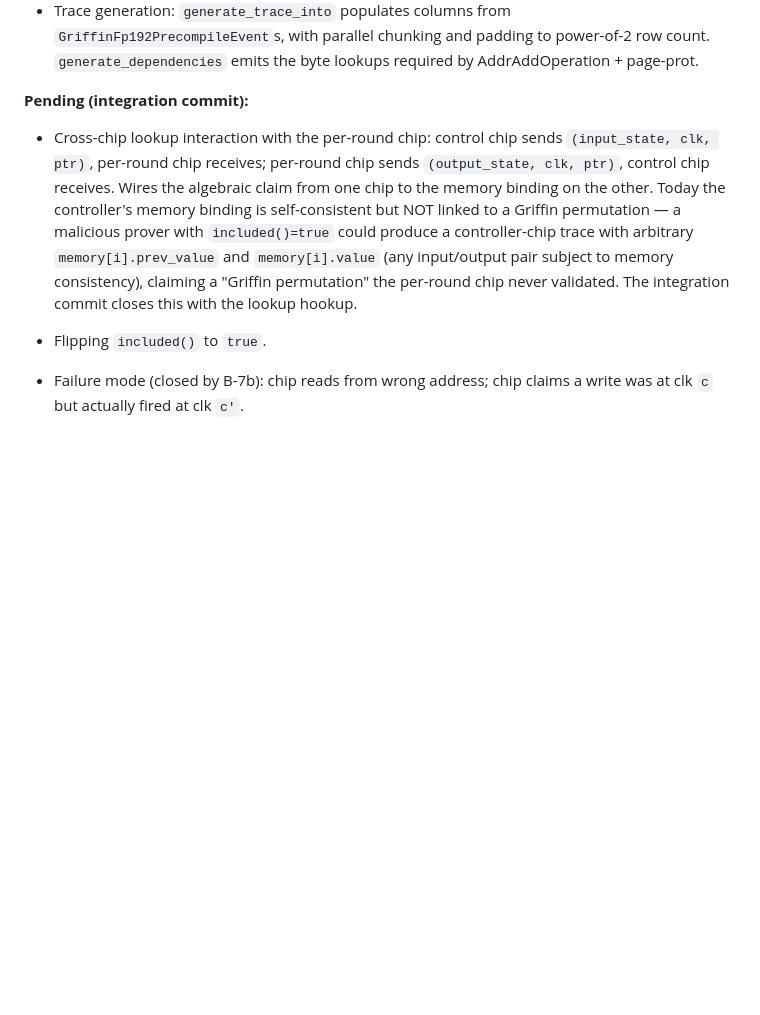
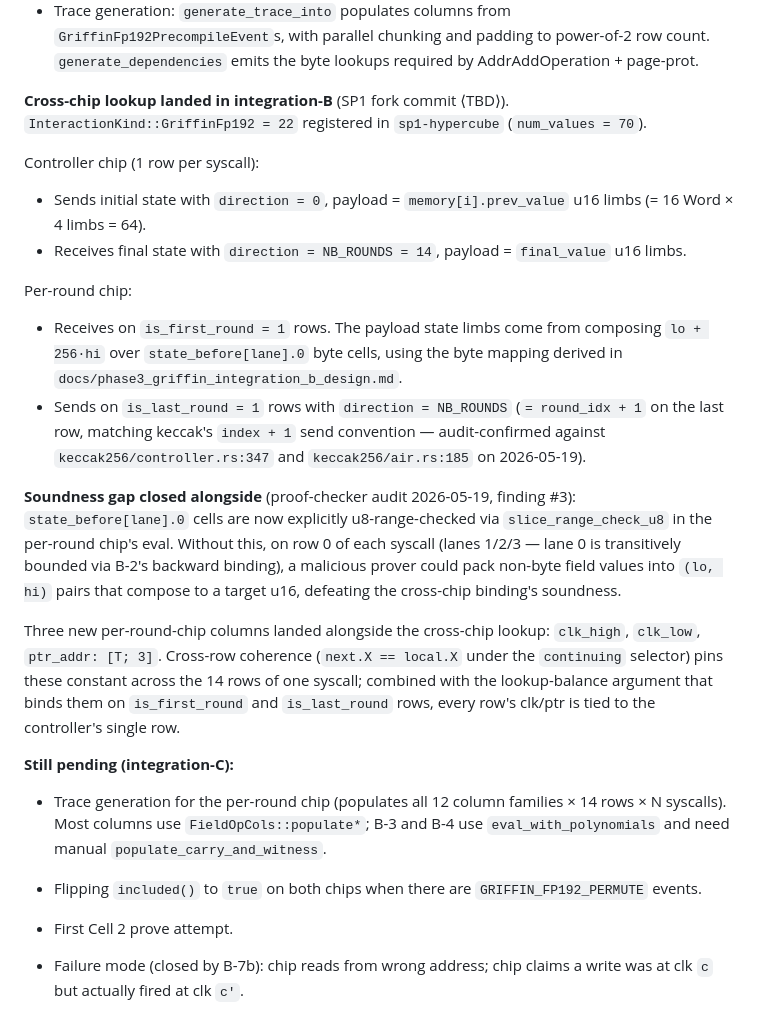
Before and after one commit to ronin207/thesis26, a Markdown page: docs/precompile_soundness/griffin_fp192.md, the part around the change. Rendered like a GitHub page; blank space fills up the shorter version.

Commit message:
phase3d-stage-3 integration-B: cross-chip lookup + u8 range-check fix
Parent-side companion to SP1 submodule commit af414b6. The
second-to-last commit on stage-3's critical path.

## Soundness doc updates

`docs/precompile_soundness/griffin_fp192.md`:
  - B-7 section: "Pending (integration commit)" → "Cross-chip
    lookup landed in integration-B". Documents:
      * InteractionKind::GriffinFp192 = 22, num_values = 70.
      * Controller chip's send (direction = 0) / receive
        (direction = NB_ROUNDS).
      * Per-round chip's receive on is_first_round / send on
        is_last_round with byte composition.
      * Soundness gap closure (state_before u8 range check).
      * Three new per-round chip columns (clk_high, clk_low,
        ptr_addr × 3) + cross-row coherence.
  - "Still pending (integration-C)" subsection: trace generation,
    flip included(), first Cell 2 prove attempt.

## Stage-3 progress

  Foundation:                       ✓
  B-9 row-position discipline:      ✓
  B-10 (parameter immutability):    ✓
  B-7 memory binding:               ✓ FULLY (cross-chip lookup landed)
  B-1 forward S-box (lane 1):       ✓
  B-2 inverse S-box (lane 0):       ✓
  B-3 quadratic layer (lanes 2,3):  ✓
  B-4 MDS linear layer:             ✓
  B-5 round constants:              ✓
  B-8 output canonicality:          ✓
  Integration-A cross-row:          ✓
  Integration-B cross-chip + u8:    ✓ THIS COMMIT
  Integration-C trace gen + flip:   ⏳ NEXT (and final)

The AIR is now structurally + algebraically + memory-bindingly
complete. The chips don't emit rows yet (included() returns false
on both), so a malicious prover can't yet attempt to abuse this —
but EVERY soundness gap surfaced in the proof-checker audits is
now closed.

## Goal-anchor

Integration-C remains. After it lands, Cell 2 prove becomes
possible — the first goal-aligned measurement of PLUM-80 prove-gen
time on M5 Pro 24 GB. The thesis's central A→B claim becomes
operationally testable.

```diff
--- a/docs/precompile_soundness/griffin_fp192.md
+++ b/docs/precompile_soundness/griffin_fp192.md
@@ -434,21 +434,54 @@ plus this commit). Structure landed:
     emits the byte lookups required by AddrAddOperation +
     page-prot.
 
-**Pending (integration commit):**
+**Cross-chip lookup landed in integration-B** (SP1 fork commit
+⟨TBD⟩). `InteractionKind::GriffinFp192 = 22` registered in
+`sp1-hypercube` (`num_values = 70`).
 
-  - Cross-chip lookup interaction with the per-round chip: control
-    chip sends `(input_state, clk, ptr)`, per-round chip receives;
-    per-round chip sends `(output_state, clk, ptr)`, control chip
-    receives. Wires the algebraic claim from one chip to the memory
-    binding on the other. Today the controller's memory binding is
-    self-consistent but NOT linked to a Griffin permutation — a
-    malicious prover with `included()=true` could produce a
-    controller-chip trace with arbitrary `memory[i].prev_value` and
-    `memory[i].value` (any input/output pair subject to memory
-    consistency), claiming a "Griffin permutation" the per-round
-    chip never validated. The integration commit closes this with
-    the lookup hookup.
-  - Flipping `included()` to `true`.
+Controller chip (1 row per syscall):
+  - Sends initial state with `direction = 0`, payload =
+    `memory[i].prev_value` u16 limbs (= 16 Word × 4 limbs = 64).
+  - Receives final state with `direction = NB_ROUNDS = 14`,
+    payload = `final_value` u16 limbs.
+
+Per-round chip:
+  - Receives on `is_first_round = 1` rows. The payload state
+    limbs come from composing `lo + 256·hi` over
+    `state_before[lane].0` byte cells, using the byte mapping
+    derived in `docs/phase3_griffin_integration_b_design.md`.
+  - Sends on `is_last_round = 1` rows with `direction = NB_ROUNDS`
+    (`= round_idx + 1` on the last row, matching keccak's
+    `index + 1` send convention — audit-confirmed against
+    `keccak256/controller.rs:347` and `keccak256/air.rs:185` on
+    2026-05-19).
+
+**Soundness gap closed alongside** (proof-checker audit 2026-05-19,
+finding #3): `state_before[lane].0` cells are now explicitly
+u8-range-checked via `slice_range_check_u8` in the per-round chip's
+eval. Without this, on row 0 of each syscall (lanes 1/2/3 — lane 0
+is transitively bounded via B-2's backward binding), a malicious
+prover could pack non-byte field values into `(lo, hi)` pairs that
+compose to a target u16, defeating the cross-chip binding's
+soundness.
+
+Three new per-round-chip columns landed alongside the cross-chip
+lookup: `clk_high`, `clk_low`, `ptr_addr: [T; 3]`. Cross-row
+coherence (`next.X == local.X` under the `continuing` selector)
+pins these constant across the 14 rows of one syscall; combined
+with the lookup-balance argument that binds them on
+`is_first_round` and `is_last_round` rows, every row's clk/ptr is
+tied to the controller's single row.
+
+**Still pending (integration-C):**
+
+  - Trace generation for the per-round chip (populates all 12
+    column families × 14 rows × N syscalls). Most columns use
+    `FieldOpCols::populate*`; B-3 and B-4 use
+    `eval_with_polynomials` and need manual
+    `populate_carry_and_witness`.
+  - Flipping `included()` to `true` on both chips when there are
+    `GRIFFIN_FP192_PERMUTE` events.
+  - First Cell 2 prove attempt.
 
 - Failure mode (closed by B-7b): chip reads from wrong address; chip
   claims a write was at clk `c` but actually fired at clk `c'`.
```
